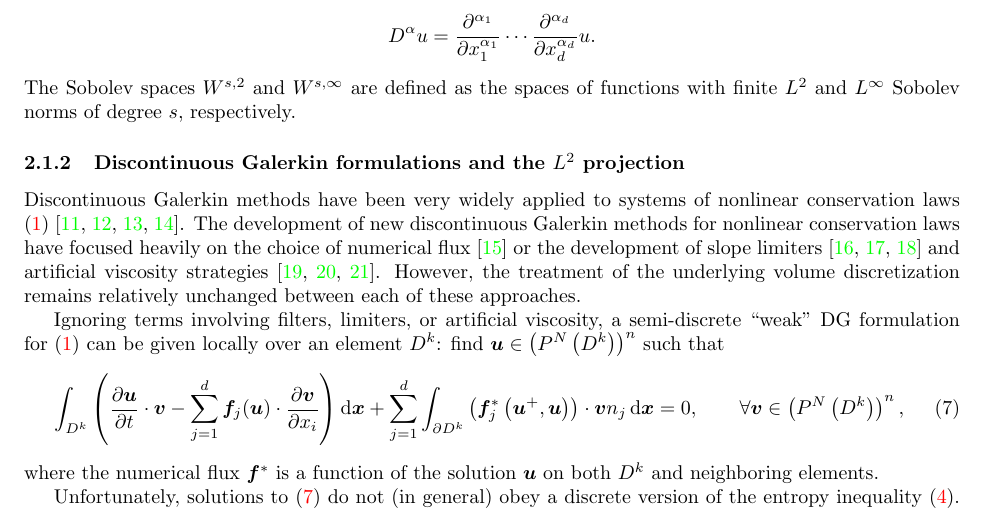
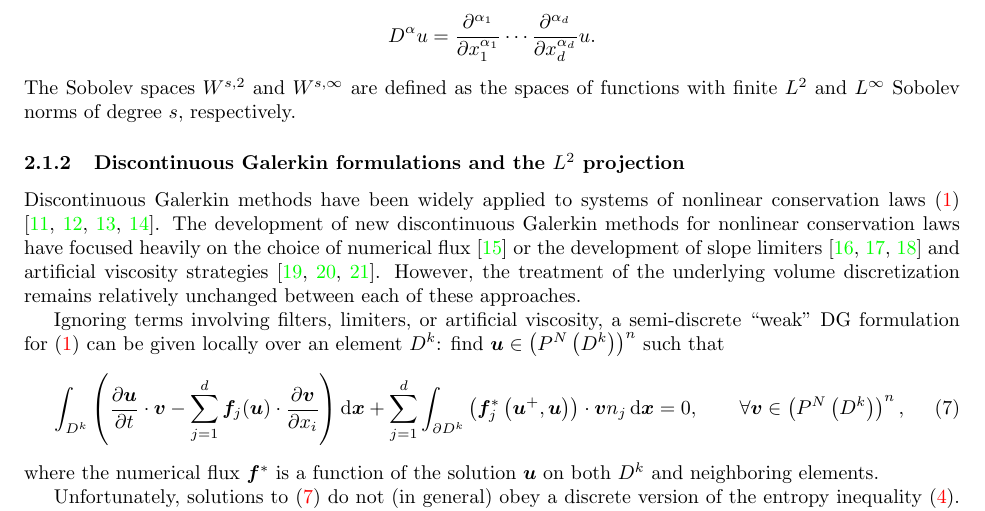
Before and after one commit to ntan15/scratch_wadge, a LaTeX paper (docs/main.tex): part of page 4 of 27, cut so that both start at the same text. Compiled offline with pdfLaTeX.

Commit message:
Kill very

```diff
--- a/docs/main.tex
+++ b/docs/main.tex
@@ -392,7 +392,7 @@ The Sobolev spaces $W^{s,2}$ and $W^{s,\infty}$ are defined as the spaces of fun
 
 \subsubsection{Discontinuous Galerkin formulations and the $L^2$ projection}
 
-Discontinuous Galerkin methods have been very widely applied to systems of nonlinear conservation laws (\ref{eq:nonlineqs}) \cite{cockburn1989tvb, cockburn1998runge, cockburn2001devising, karniadakis2013spectral}.  The development of new discontinuous Galerkin methods for nonlinear conservation laws have focused heavily on the choice of numerical flux \cite{qiu2006numerical} or the development of  slope limiters \cite{krivodonova2007limiters, zhang2012maximum, dumbser2014posteriori} and artificial viscosity strategies \cite{persson2006sub, barter2010shock, klockner2011viscous}.  However, the treatment of the underlying volume discretization remains relatively unchanged between each of these approaches.
+Discontinuous Galerkin methods have been widely applied to systems of nonlinear conservation laws (\ref{eq:nonlineqs}) \cite{cockburn1989tvb, cockburn1998runge, cockburn2001devising, karniadakis2013spectral}.  The development of new discontinuous Galerkin methods for nonlinear conservation laws have focused heavily on the choice of numerical flux \cite{qiu2006numerical} or the development of  slope limiters \cite{krivodonova2007limiters, zhang2012maximum, dumbser2014posteriori} and artificial viscosity strategies \cite{persson2006sub, barter2010shock, klockner2011viscous}.  However, the treatment of the underlying volume discretization remains relatively unchanged between each of these approaches.
 
 Ignoring terms involving filters, limiters, or artificial viscosity, a semi-discrete ``weak'' DG formulation  for (\ref{eq:nonlineqs}) can be given locally over an element $D^k$: find $\bm{u}\in \LRp{P^N\LRp{D^k}}^n$ such that
 \begin{align}
```
